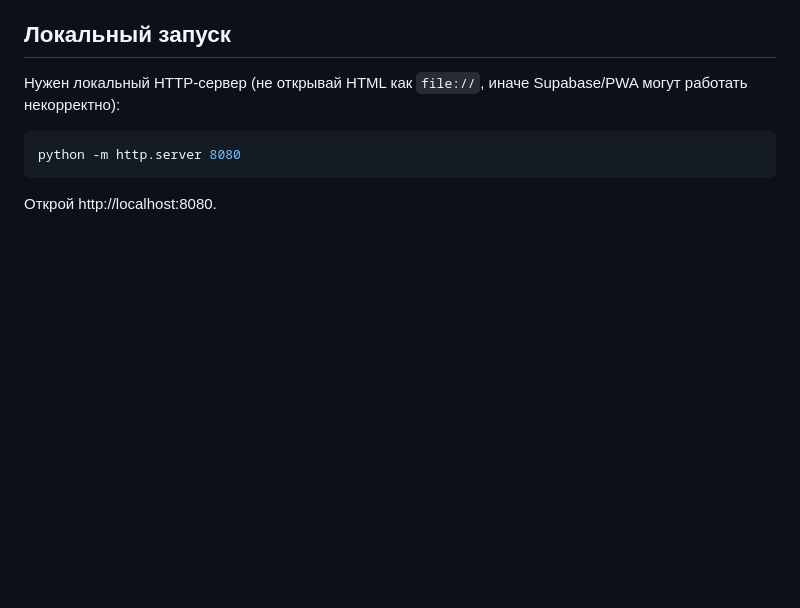
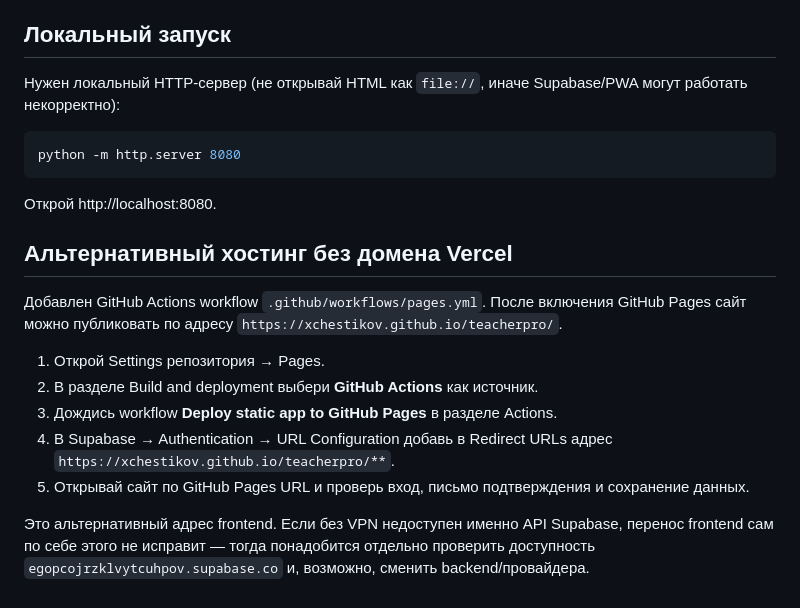
Before and after one commit to Xchestikov/teacherpro, a Markdown page: README.md, the part around the change. Rendered like a GitHub page; blank space fills up the shorter version.

Commit message:
docs: add GitHub Pages fallback instructions

````diff
--- a/README.md
+++ b/README.md
@@ -48,3 +48,15 @@ python -m http.server 8080
 ```
 
 Открой http://localhost:8080.
+
+## Альтернативный хостинг без домена Vercel
+
+Добавлен GitHub Actions workflow `.github/workflows/pages.yml`. После включения GitHub Pages сайт можно публиковать по адресу `https://xchestikov.github.io/teacherpro/`.
+
+1. Открой Settings репозитория → Pages.
+2. В разделе Build and deployment выбери **GitHub Actions** как источник.
+3. Дождись workflow **Deploy static app to GitHub Pages** в разделе Actions.
+4. В Supabase → Authentication → URL Configuration добавь в Redirect URLs адрес `https://xchestikov.github.io/teacherpro/**`.
+5. Открывай сайт по GitHub Pages URL и проверь вход, письмо подтверждения и сохранение данных.
+
+Это альтернативный адрес frontend. Если без VPN недоступен именно API Supabase, перенос frontend сам по себе этого не исправит — тогда понадобится отдельно проверить доступность `egopcojrzklvytcuhpov.supabase.co` и, возможно, сменить backend/провайдера.
````
